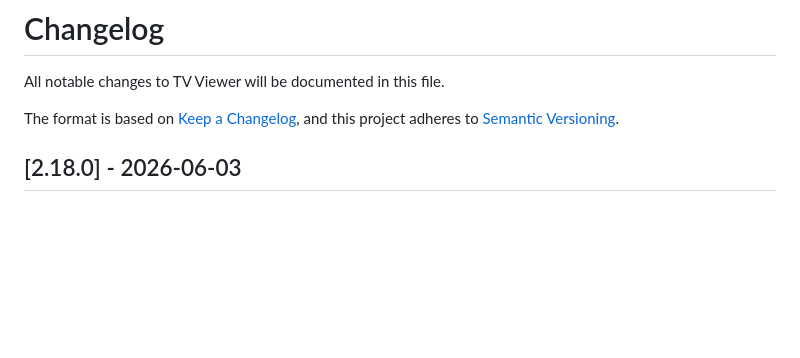
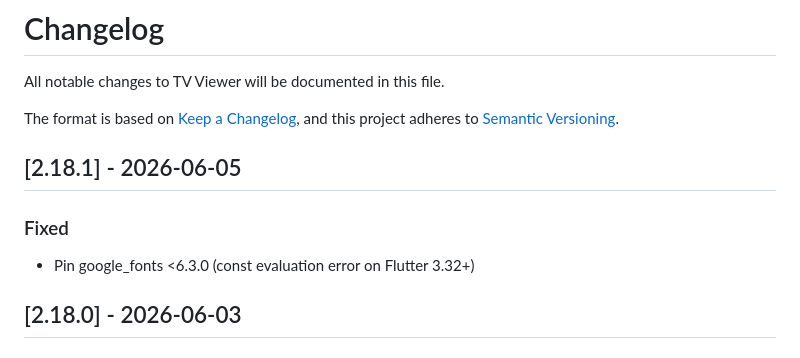
Before and after one commit to tv-viewer-app/tv_viewer, a Markdown page: CHANGELOG.md, the part around the change. Drawn GitHub-style; blank space fills up the shorter version.

Commit message:
docs: add CHANGELOG for v2.18.1
Co-authored-by: Copilot <223556219+Copilot@users.noreply.github.com>

```diff
--- a/CHANGELOG.md
+++ b/CHANGELOG.md
@@ -4,6 +4,11 @@ All notable changes to TV Viewer will be documented in this file.
 
 The format is based on [Keep a Changelog](https://keepachangelog.com/en/1.1.0/),
 and this project adheres to [Semantic Versioning](https://semver.org/spec/v2.0.0.html).
+
+## [2.18.1] - 2026-06-05
+
+### Fixed
+- Pin google_fonts <6.3.0 (const evaluation error on Flutter 3.32+)
 
 ## [2.18.0] - 2026-06-03
 
```
